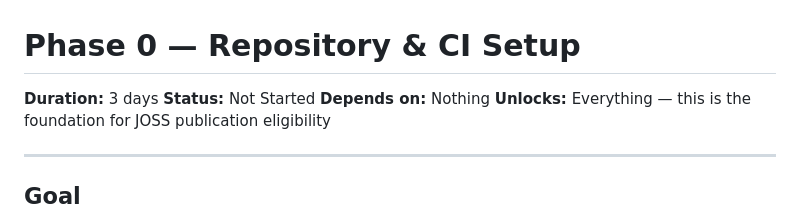
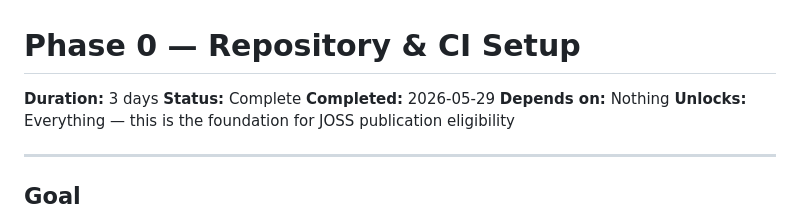
Before and after one commit to harishragul/FenicsWeb, a Markdown page: docs/phases/phase0.md, the part around one of its changes. Drawn GitHub-style.

```diff
--- a/docs/phases/phase0.md
+++ b/docs/phases/phase0.md
@@ -1,7 +1,8 @@
 # Phase 0 — Repository & CI Setup
 
 **Duration:** 3 days
-**Status:** Not Started
+**Status:** Complete
+**Completed:** 2026-05-29
 **Depends on:** Nothing
 **Unlocks:** Everything — this is the foundation for JOSS publication eligibility
 
```
Also changed, not shown: other parts of docs/phases/phase0.md (+60 -5 lines), docs/PLAN.md (+1 -1 lines).
